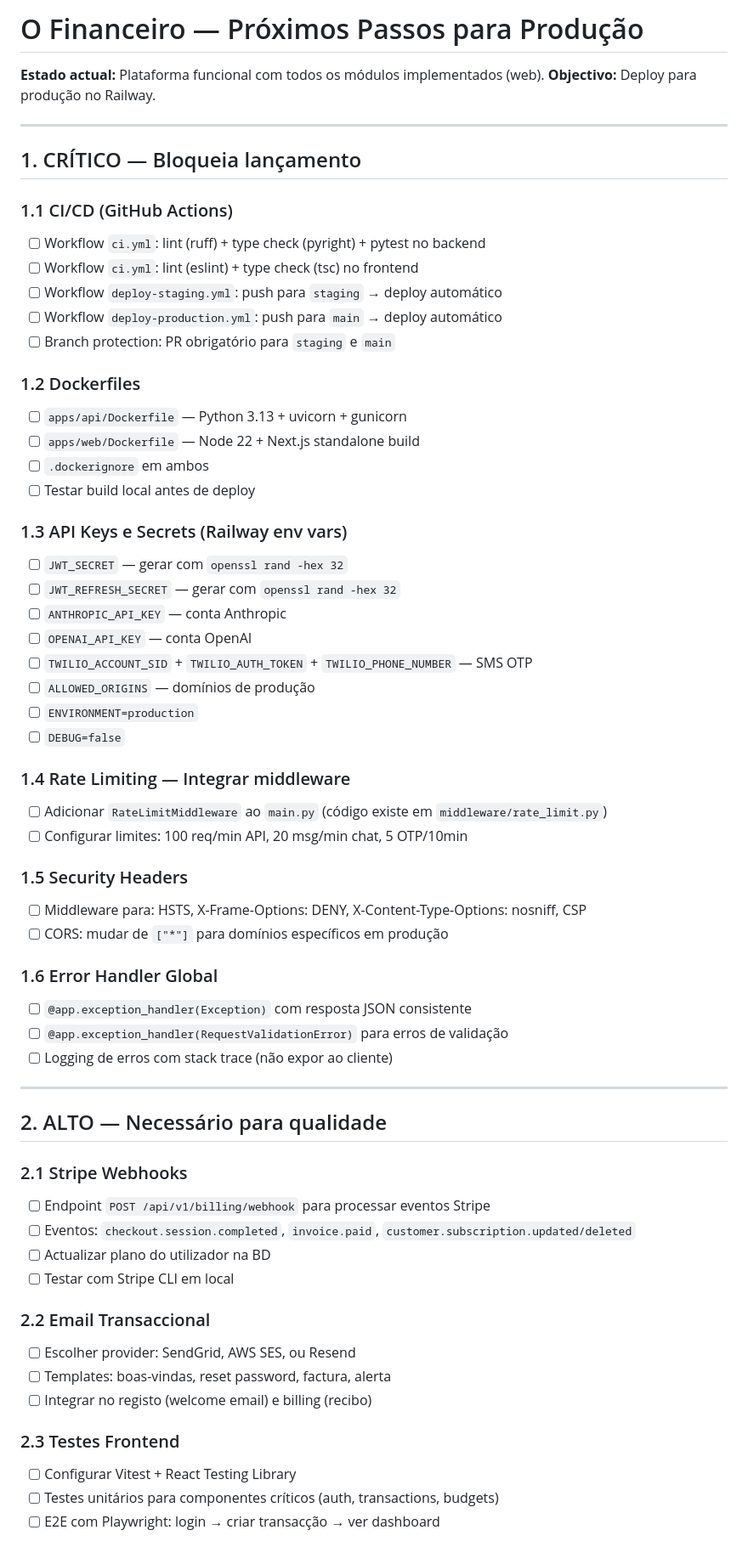
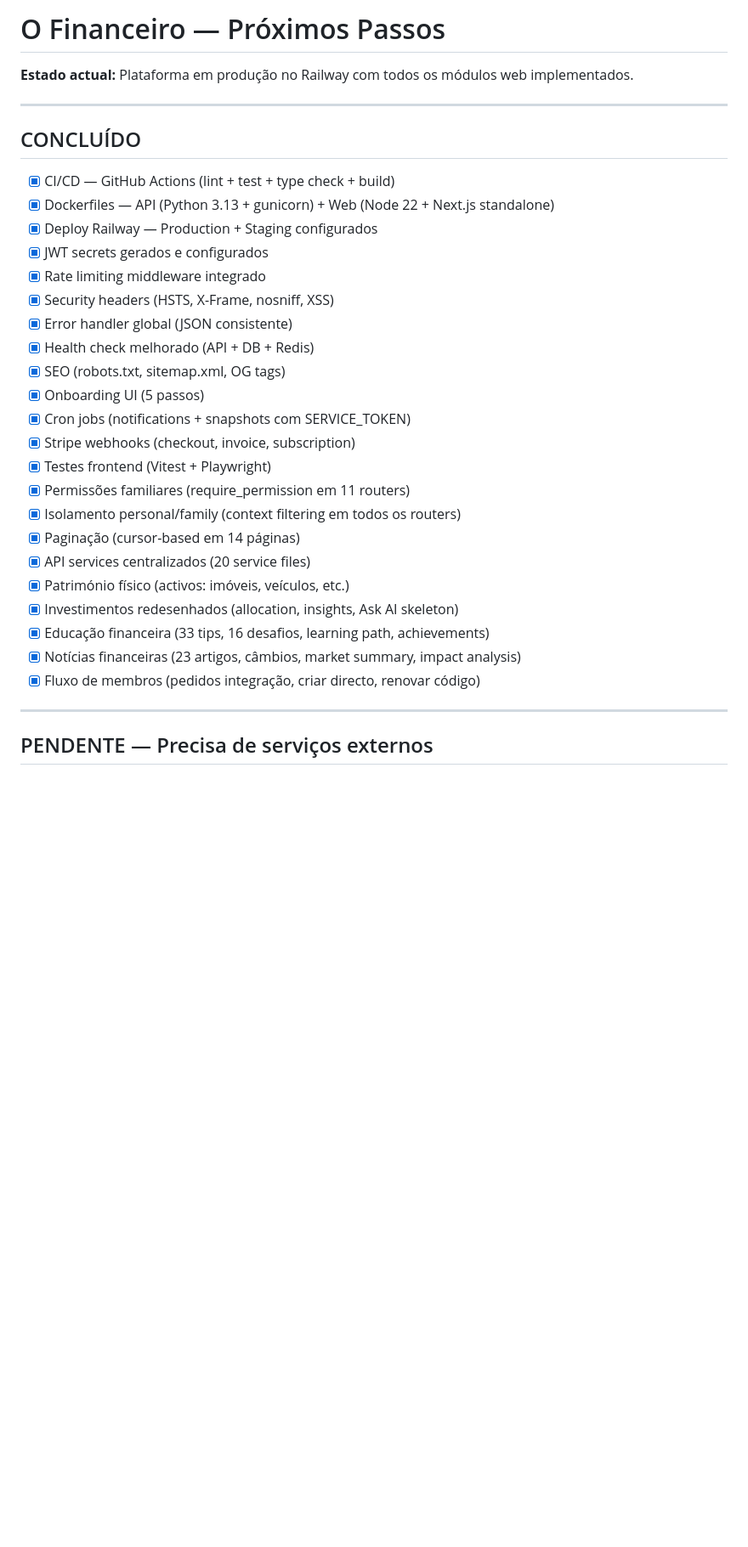
Before and after one commit to bentocussei/ofinanceiro, a Markdown page: docs/NEXT_STEPS.md, the part around one of its changes. Shown at 85% size. Rendered like a GitHub page; blank space fills up the shorter version.

Commit message:
docs: actualizar NEXT_STEPS — 22 items concluídos

```diff
--- a/docs/NEXT_STEPS.md
+++ b/docs/NEXT_STEPS.md
@@ -1,65 +1,35 @@
-# O Financeiro — Próximos Passos para Produção
+# O Financeiro — Próximos Passos
 
-**Estado actual:** Plataforma funcional com todos os módulos implementados (web).
-**Objectivo:** Deploy para produção no Railway.
+**Estado actual:** Plataforma em produção no Railway com todos os módulos web implementados.
 
 ---
 
-## 1. CRÍTICO — Bloqueia lançamento
+## CONCLUÍDO
 
-### 1.1 CI/CD (GitHub Actions)
-- [ ] Workflow `ci.yml`: lint (ruff) + type check (pyright) + pytest no backend
-- [ ] Workflow `ci.yml`: lint (eslint) + type check (tsc) no frontend
-- [ ] Workflow `deploy-staging.yml`: push para `staging` → deploy automático
-- [ ] Workflow `deploy-production.yml`: push para `main` → deploy automático
-- [ ] Branch protection: PR obrigatório para `staging` e `main`
-
-### 1.2 Dockerfiles
-- [ ] `apps/api/Dockerfile` — Python 3.13 + uvicorn + gunicorn
-- [ ] `apps/web/Dockerfile` — Node 22 + Next.js standalone build
-- [ ] `.dockerignore` em ambos
-- [ ] Testar build local antes de deploy
-
-### 1.3 API Keys e Secrets (Railway env vars)
-- [ ] `JWT_SECRET` — gerar com `openssl rand -hex 32`
-- [ ] `JWT_REFRESH_SECRET` — gerar com `openssl rand -hex 32`
-- [ ] `ANTHROPIC_API_KEY` — conta Anthropic
-- [ ] `OPENAI_API_KEY` — conta OpenAI
-- [ ] `TWILIO_ACCOUNT_SID` + `TWILIO_AUTH_TOKEN` + `TWILIO_PHONE_NUMBER` — SMS OTP
-- [ ] `ALLOWED_ORIGINS` — domínios de produção
-- [ ] `ENVIRONMENT=production`
-- [ ] `DEBUG=false`
-
-### 1.4 Rate Limiting — Integrar middleware
-- [ ] Adicionar `RateLimitMiddleware` ao `main.py` (código existe em `middleware/rate_limit.py`)
-- [ ] Configurar limites: 100 req/min API, 20 msg/min chat, 5 OTP/10min
-
-### 1.5 Security Headers
-- [ ] Middleware para: HSTS, X-Frame-Options: DENY, X-Content-Type-Options: nosniff, CSP
-- [ ] CORS: mudar de `["*"]` para domínios específicos em produção
-
-### 1.6 Error Handler Global
-- [ ] `@app.exception_handler(Exception)` com resposta JSON consistente
-- [ ] `@app.exception_handler(RequestValidationError)` para erros de validação
-- [ ] Logging de erros com stack trace (não expor ao cliente)
+- [x] CI/CD — GitHub Actions (lint + test + type check + build)
+- [x] Dockerfiles — API (Python 3.13 + gunicorn) + Web (Node 22 + Next.js standalone)
+- [x] Deploy Railway — Production + Staging configurados
+- [x] JWT secrets gerados e configurados
+- [x] Rate limiting middleware integrado
+- [x] Security headers (HSTS, X-Frame, nosniff, XSS)
+- [x] Error handler global (JSON consistente)
+- [x] Health check melhorado (API + DB + Redis)
+- [x] SEO (robots.txt, sitemap.xml, OG tags)
+- [x] Onboarding UI (5 passos)
+- [x] Cron jobs (notifications + snapshots com SERVICE_TOKEN)
+- [x] Stripe webhooks (checkout, invoice, subscription)
+- [x] Testes frontend (Vitest + Playwright)
+- [x] Permissões familiares (require_permission em 11 routers)
+- [x] Isolamento personal/family (context filtering em todos os routers)
+- [x] Paginação (cursor-based em 14 páginas)
+- [x] API services centralizados (20 service files)
+- [x] Património físico (activos: imóveis, veículos, etc.)
+- [x] Investimentos redesenhados (allocation, insights, Ask AI skeleton)
+- [x] Educação financeira (33 tips, 16 desafios, learning path, achievements)
+- [x] Notícias financeiras (23 artigos, câmbios, market summary, impact analysis)
+- [x] Fluxo de membros (pedidos integração, criar directo, renovar código)
 
 ---
 
-## 2. ALTO — Necessário para qualidade
+## PENDENTE — Precisa de serviços externos
 
-### 2.1 Stripe Webhooks
-- [ ] Endpoint `POST /api/v1/billing/webhook` para processar eventos Stripe
-- [ ] Eventos: `checkout.session.completed`, `invoice.paid`, `customer.subscription.updated/deleted`
-- [ ] Actualizar plano do utilizador na BD
-- [ ] Testar com Stripe CLI em local
-
-### 2.2 Email Transaccional
-- [ ] Escolher provider: SendGrid, AWS SES, ou Resend
-- [ ] Templates: boas-vindas, reset password, factura, alerta
-- [ ] Integrar no registo (welcome email) e billing (recibo)
-
-### 2.3 Testes Frontend
-- [ ] Configurar Vitest + React Testing Library
-- [ ] Testes unitários para componentes críticos (auth, transactions, budgets)
-- [ ] E2E com Playwright: login → criar transacção → ver dashboard
-
```
Also changed, not shown: other parts of docs/NEXT_STEPS.md (+27 -81 lines).
